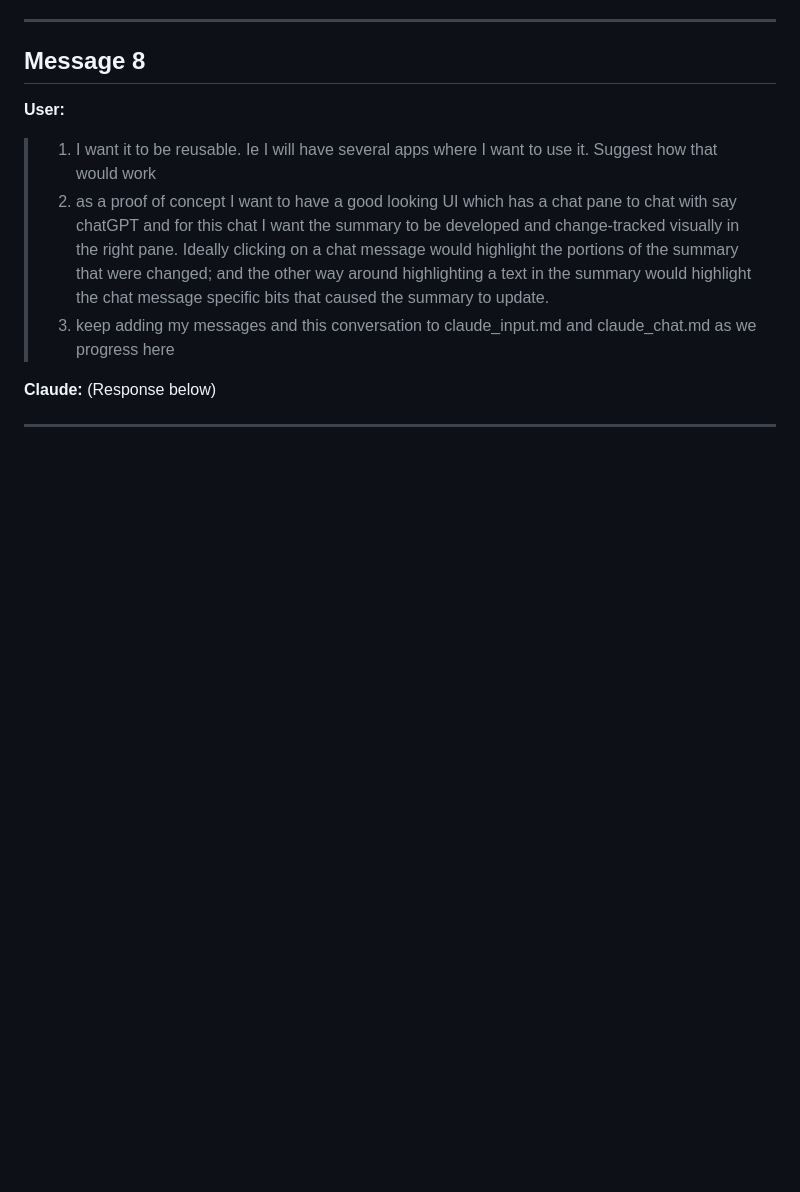
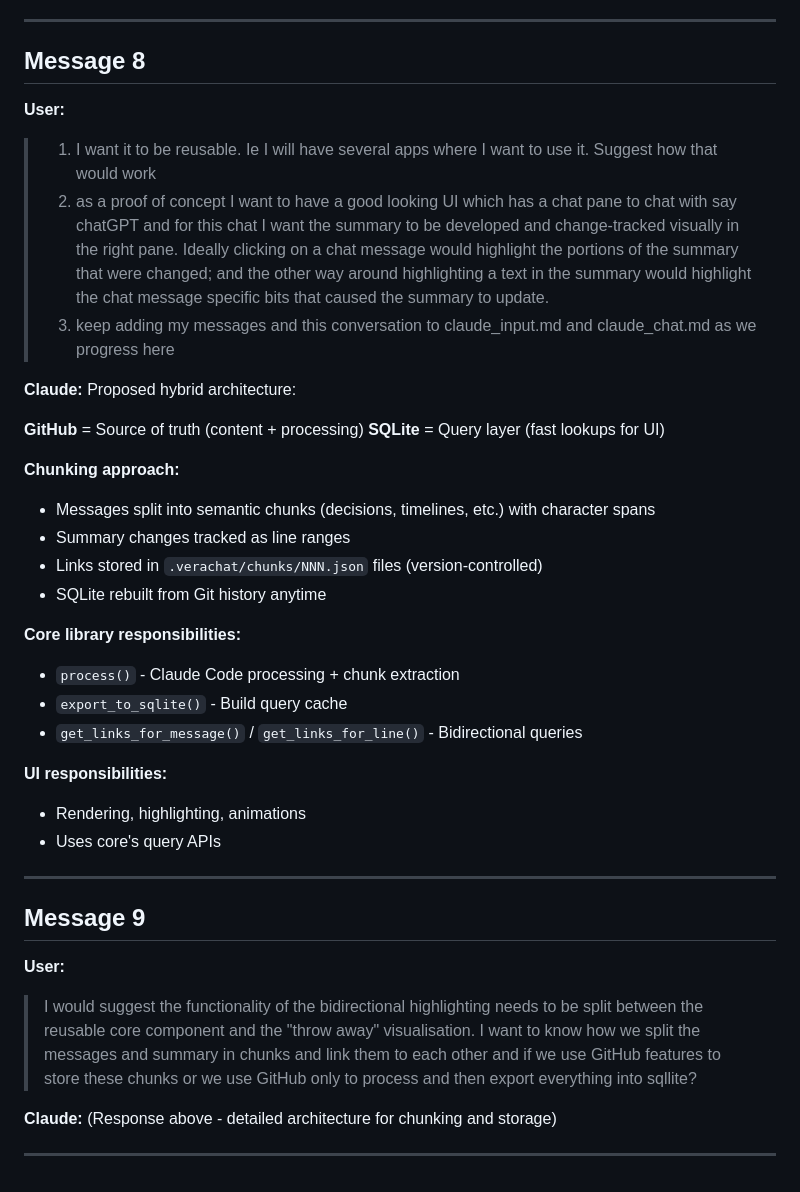
Before and after one commit to githubgir/iab, a Markdown page: Claude_chat.md, the part around the change. Rendered like a GitHub page; blank space fills up the shorter version.

Commit message:
Update Claude_chat.md with architecture response
- Added hybrid architecture proposal (GitHub + SQLite)
- Documented chunking strategy
- Core vs UI responsibility split

https://claude.ai/code/session_01Fp7o8sYY8YUnMrJTnYkGRE

```diff
--- a/Claude_chat.md
+++ b/Claude_chat.md
@@ -185,6 +185,34 @@ Committed and pushed changes.
 > 3) keep adding my messages and this conversation to claude_input.md and claude_chat.md as we progress here
 
 **Claude:**
-(Response below)
+Proposed hybrid architecture:
+
+**GitHub** = Source of truth (content + processing)
+**SQLite** = Query layer (fast lookups for UI)
+
+**Chunking approach:**
+- Messages split into semantic chunks (decisions, timelines, etc.) with character spans
+- Summary changes tracked as line ranges
+- Links stored in `.verachat/chunks/NNN.json` files (version-controlled)
+- SQLite rebuilt from Git history anytime
+
+**Core library responsibilities:**
+- `process()` - Claude Code processing + chunk extraction
+- `export_to_sqlite()` - Build query cache
+- `get_links_for_message()` / `get_links_for_line()` - Bidirectional queries
+
+**UI responsibilities:**
+- Rendering, highlighting, animations
+- Uses core's query APIs
 
 ---
+
+## Message 9
+
+**User:**
+> I would suggest the functionality of the bidirectional highlighting needs to be split between the reusable core component and the "throw away" visualisation. I want to know how we split the messages and summary in chunks and link them to each other and if we use GitHub features to store these chunks or we use GitHub only to process and then export everything into sqllite?
+
+**Claude:**
+(Response above - detailed architecture for chunking and storage)
+
+---
```
